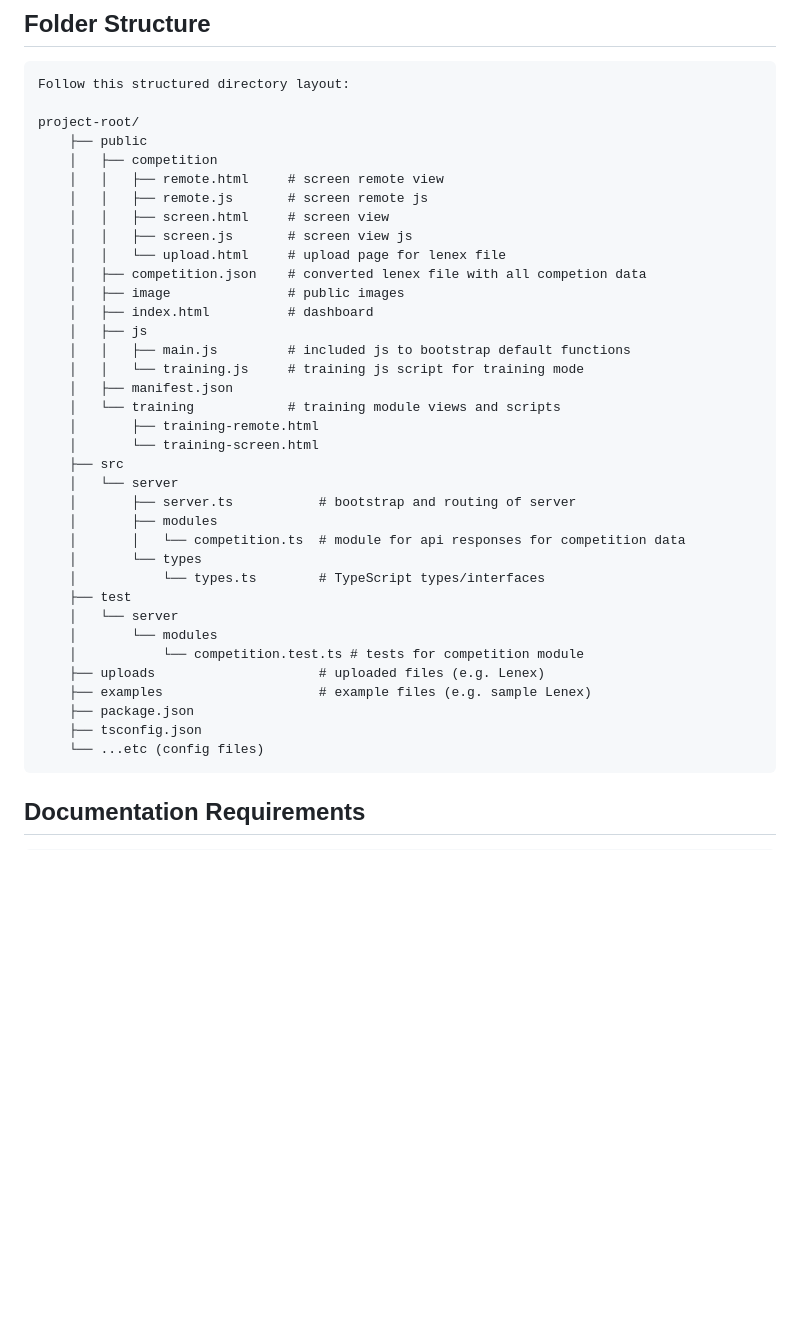
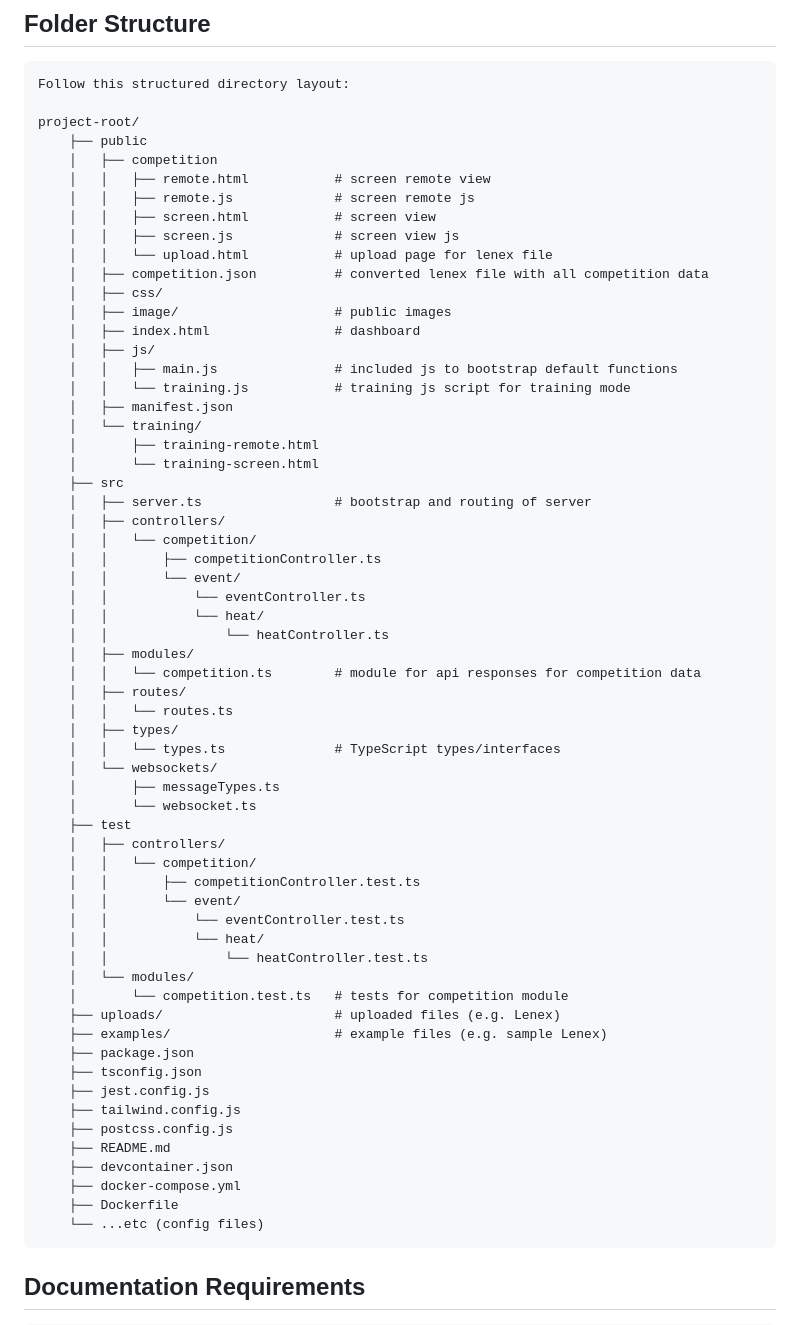
Before and after one commit to spelbreker/ws-swim-stopwatch, a Markdown page: .github/copilot-instructions.md, the part around the change. Drawn GitHub-style; blank space fills up the shorter version.

Commit message:
feat: reorganize project structure for improved clarity and maintainability

```diff
--- a/.github/copilot-instructions.md
+++ b/.github/copilot-instructions.md
@@ -108,36 +108,61 @@
     project-root/
         ├── public
         │   ├── competition
-        │   │   ├── remote.html     # screen remote view
-        │   │   ├── remote.js       # screen remote js
-        │   │   ├── screen.html     # screen view
-        │   │   ├── screen.js       # screen view js
-        │   │   └── upload.html     # upload page for lenex file
-        │   ├── competition.json    # converted lenex file with all competion data
-        │   ├── image               # public images
-        │   ├── index.html          # dashboard
-        │   ├── js
-        │   │   ├── main.js         # included js to bootstrap default functions
-        │   │   └── training.js     # training js script for training mode
+        │   │   ├── remote.html           # screen remote view
+        │   │   ├── remote.js             # screen remote js
+        │   │   ├── screen.html           # screen view
+        │   │   ├── screen.js             # screen view js
+        │   │   └── upload.html           # upload page for lenex file
+        │   ├── competition.json          # converted lenex file with all competition data
+        │   ├── css/
+        │   ├── image/                    # public images
+        │   ├── index.html                # dashboard
+        │   ├── js/
+        │   │   ├── main.js               # included js to bootstrap default functions
+        │   │   └── training.js           # training js script for training mode
         │   ├── manifest.json
-        │   └── training            # training module views and scripts
+        │   └── training/
         │       ├── training-remote.html
         │       └── training-screen.html
         ├── src
-        │   └── server
-        │       ├── server.ts           # bootstrap and routing of server
-        │       ├── modules
-        │       │   └── competition.ts  # module for api responses for competition data
-        │       └── types
-        │           └── types.ts        # TypeScript types/interfaces
+        │   ├── server.ts                 # bootstrap and routing of server
+        │   ├── controllers/
+        │   │   └── competition/
+        │   │       ├── competitionController.ts
+        │   │       └── event/
+        │   │           └── eventController.ts
+        │   │           └── heat/
+        │   │               └── heatController.ts
+        │   ├── modules/
+        │   │   └── competition.ts        # module for api responses for competition data
+        │   ├── routes/
+        │   │   └── routes.ts
+        │   ├── types/
+        │   │   └── types.ts              # TypeScript types/interfaces
+        │   └── websockets/
+        │       ├── messageTypes.ts
+        │       └── websocket.ts
         ├── test
-        │   └── server
-        │       └── modules
-        │           └── competition.test.ts # tests for competition module
-        ├── uploads                     # uploaded files (e.g. Lenex)
-        ├── examples                    # example files (e.g. sample Lenex)
+        │   ├── controllers/
+        │   │   └── competition/
+        │   │       ├── competitionController.test.ts
+        │   │       └── event/
+        │   │           └── eventController.test.ts
+        │   │           └── heat/
+        │   │               └── heatController.test.ts
+        │   └── modules/
+        │       └── competition.test.ts   # tests for competition module
+        ├── uploads/                      # uploaded files (e.g. Lenex)
+        ├── examples/                     # example files (e.g. sample Lenex)
         ├── package.json
         ├── tsconfig.json
+        ├── jest.config.js
+        ├── tailwind.config.js
+        ├── postcss.config.js
+        ├── README.md
+        ├── devcontainer.json
+        ├── docker-compose.yml
+        ├── Dockerfile
         └── ...etc (config files)
 
 
```
